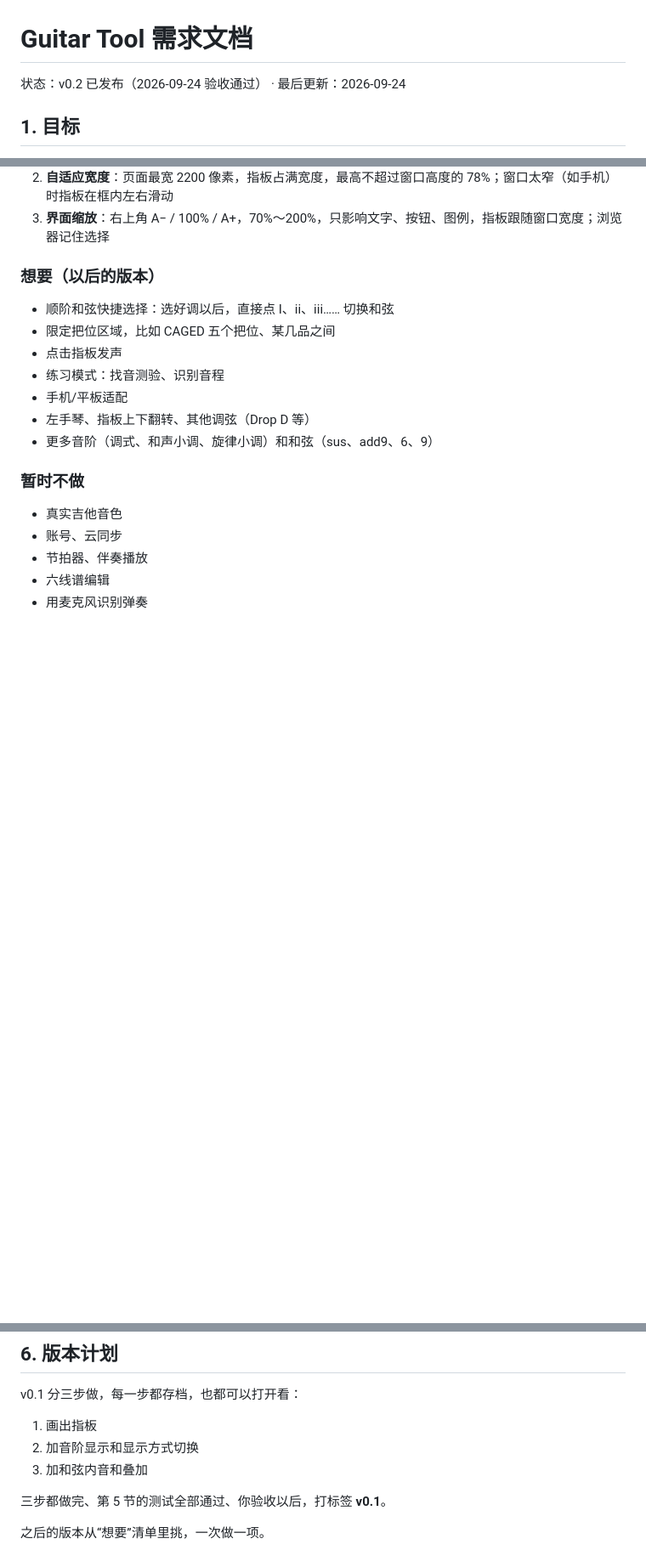
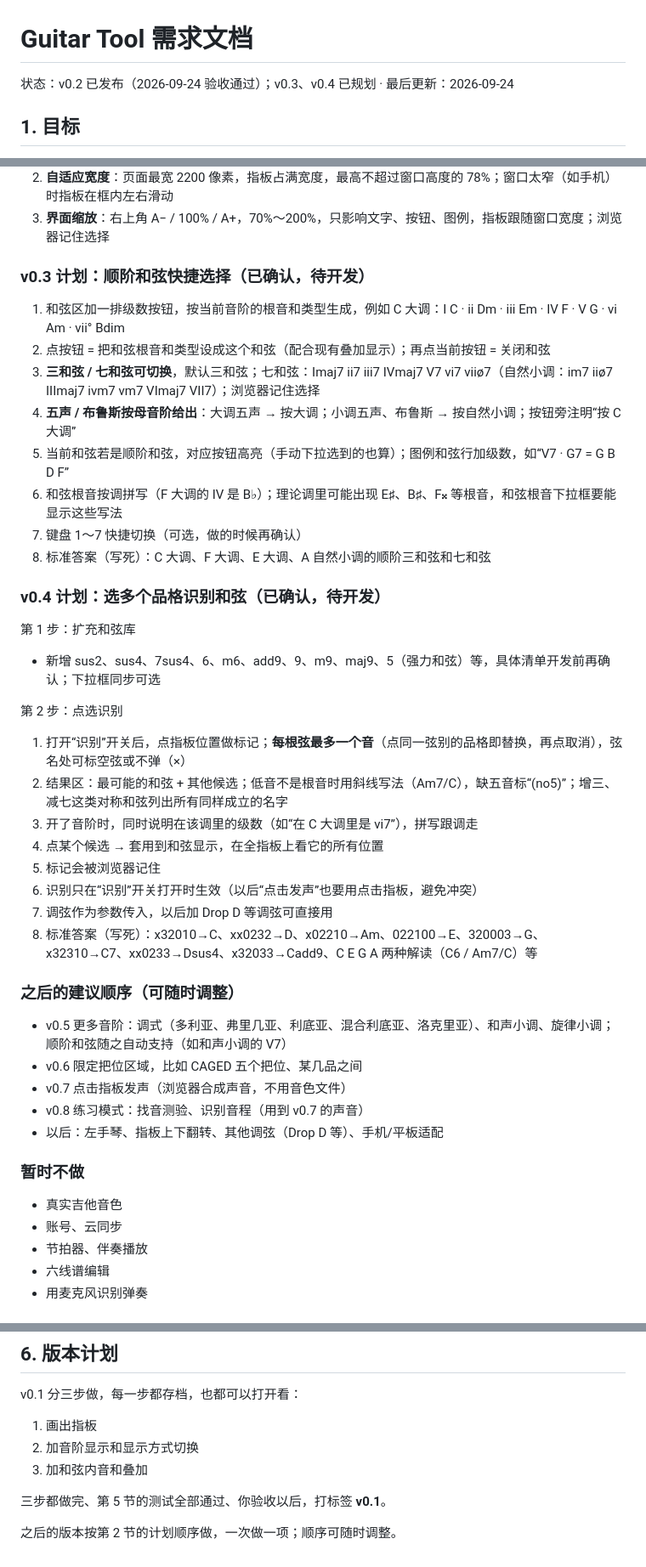
Before and after one commit to 2000X/guitar-tool, a Markdown page: docs/需求文档.md, 3 parts joined by grey strips. Shown at 85% size. Rendered like a GitHub page; blank space fills up the shorter version.

Commit message:
规划：v0.3 顺阶和弦、v0.4 和弦识别写入需求文档
Co-Authored-By: Claude Opus 5.5 <noreply@anthropic.com>
Claude-Session: https://claude.ai/code/session_01HKXgcz5jSPPHoAw4u7ZVHS

```diff
--- a/docs/需求文档.md
+++ b/docs/需求文档.md
@@ -1,6 +1,6 @@
 # Guitar Tool 需求文档
 
-状态：v0.2 已发布（2026-09-24 验收通过） · 最后更新：2026-09-24
+状态：v0.2 已发布（2026-09-24 验收通过）；v0.3、v0.4 已规划 · 最后更新：2026-09-24
 
 ## 1. 目标
 
@@ -48,15 +48,39 @@
 2. **自适应宽度**：页面最宽 2200 像素，指板占满宽度，最高不超过窗口高度的 78%；窗口太窄（如手机）时指板在框内左右滑动
 3. **界面缩放**：右上角 A− / 100% / A+，70%～200%，只影响文字、按钮、图例，指板跟随窗口宽度；浏览器记住选择
 
-### 想要（以后的版本）
+### v0.3 计划：顺阶和弦快捷选择（已确认，待开发）
 
-- 顺阶和弦快捷选择：选好调以后，直接点 I、ii、iii…… 切换和弦
-- 限定把位区域，比如 CAGED 五个把位、某几品之间
-- 点击指板发声
-- 练习模式：找音测验、识别音程
-- 手机/平板适配
-- 左手琴、指板上下翻转、其他调弦（Drop D 等）
-- 更多音阶（调式、和声小调、旋律小调）和和弦（sus、add9、6、9）
+1. 和弦区加一排级数按钮，按当前音阶的根音和类型生成，例如 C 大调：I C · ii Dm · iii Em · IV F · V G · vi Am · vii° Bdim
+2. 点按钮 = 把和弦根音和类型设成这个和弦（配合现有叠加显示）；再点当前按钮 = 关闭和弦
+3. **三和弦 / 七和弦可切换**，默认三和弦；七和弦：Imaj7 ii7 iii7 IVmaj7 V7 vi7 viiø7（自然小调：im7 iiø7 IIImaj7 ivm7 vm7 VImaj7 VII7）；浏览器记住选择
+4. **五声 / 布鲁斯按母音阶给出**：大调五声 → 按大调；小调五声、布鲁斯 → 按自然小调；按钮旁注明“按 C 大调”
+5. 当前和弦若是顺阶和弦，对应按钮高亮（手动下拉选到的也算）；图例和弦行加级数，如“V7 · G7 = G B D F”
+6. 和弦根音按调拼写（F 大调的 IV 是 B♭）；理论调里可能出现 E♯、B♯、F𝄪 等根音，和弦根音下拉框要能显示这些写法
+7. 键盘 1～7 快捷切换（可选，做的时候再确认）
+8. 标准答案（写死）：C 大调、F 大调、E 大调、A 自然小调的顺阶三和弦和七和弦
+
+### v0.4 计划：选多个品格识别和弦（已确认，待开发）
+
+第 1 步：扩充和弦库
+- 新增 sus2、sus4、7sus4、6、m6、add9、9、m9、maj9、5（强力和弦）等，具体清单开发前再确认；下拉框同步可选
+
+第 2 步：点选识别
+1. 打开“识别”开关后，点指板位置做标记；**每根弦最多一个音**（点同一弦别的品格即替换，再点取消），弦名处可标空弦或不弹（×）
+2. 结果区：最可能的和弦 + 其他候选；低音不是根音时用斜线写法（Am7/C），缺五音标“(no5)”；增三、减七这类对称和弦列出所有同样成立的名字
+3. 开了音阶时，同时说明在该调里的级数（如“在 C 大调里是 vi7”），拼写跟调走
+4. 点某个候选 → 套用到和弦显示，在全指板上看它的所有位置
+5. 标记会被浏览器记住
+6. 识别只在“识别”开关打开时生效（以后“点击发声”也要用点击指板，避免冲突）
+7. 调弦作为参数传入，以后加 Drop D 等调弦可直接用
+8. 标准答案（写死）：x32010→C、xx0232→D、x02210→Am、022100→E、320003→G、x32310→C7、xx0233→Dsus4、x32033→Cadd9、C E G A 两种解读（C6 / Am7/C）等
+
+### 之后的建议顺序（可随时调整）
+
+- v0.5 更多音阶：调式（多利亚、弗里几亚、利底亚、混合利底亚、洛克里亚）、和声小调、旋律小调；顺阶和弦随之自动支持（如和声小调的 V7）
+- v0.6 限定把位区域，比如 CAGED 五个把位、某几品之间
+- v0.7 点击指板发声（浏览器合成声音，不用音色文件）
+- v0.8 练习模式：找音测验、识别音程（用到 v0.7 的声音）
+- 以后：左手琴、指板上下翻转、其他调弦（Drop D 等）、手机/平板适配
 
 ### 暂时不做
 
@@ -163,4 +187,4 @@ v0.1 分三步做，每一步都存档，也都可以打开看：
 
 三步都做完、第 5 节的测试全部通过、你验收以后，打标签 **v0.1**。
 
-之后的版本从“想要”清单里挑，一次做一项。
+之后的版本按第 2 节的计划顺序做，一次做一项；顺序可随时调整。
```
Also changed, not shown: CHANGELOG.md (+1 -1 lines).
